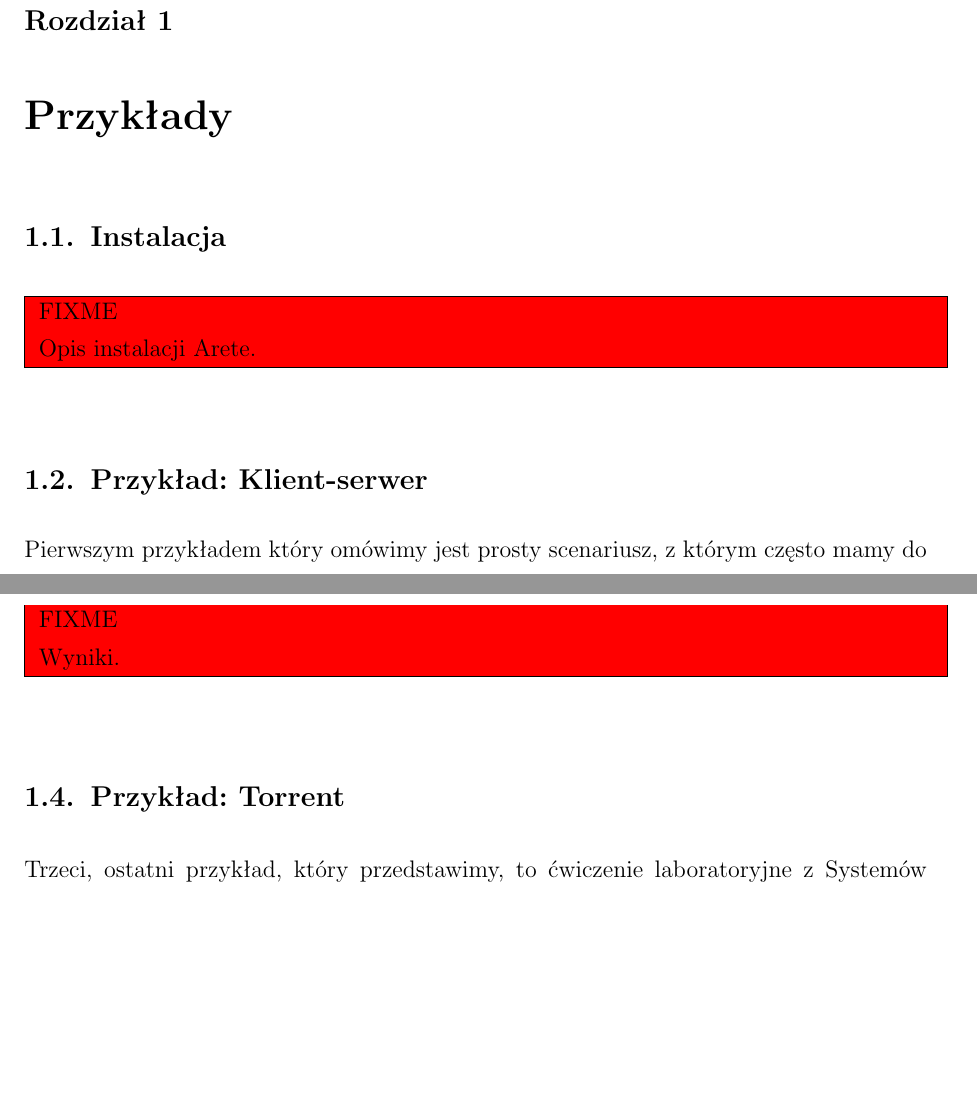
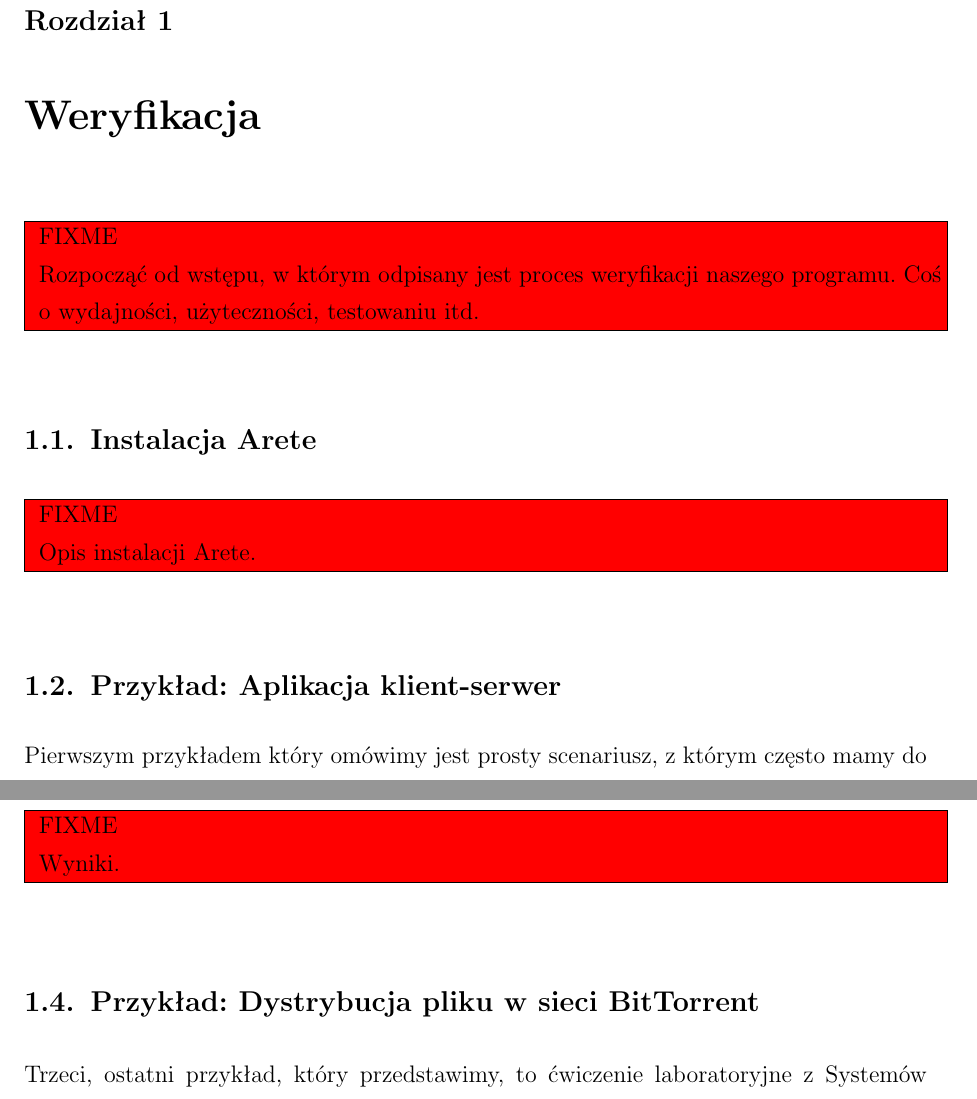
Before and after one commit to qsorix/rpt-qrx-msc, a LaTeX thesis (thesis/06-przyklady.tex): two parts of pages 1 and 10 of 12, joined at a grey line, cut so that both start at the same text, the shorter picture padded with empty space. Compiled offline with pdfLaTeX.

Commit message:
Updated Examples.

```diff
--- a/thesis/06-przyklady.tex
+++ b/thesis/06-przyklady.tex
@@ -1,13 +1,15 @@
 \documentclass[00-praca-magisterska.tex]{subfiles}
 \begin{document}
 
-\chapter{Przykłady}
+\chapter{Weryfikacja}
 
-\section{Instalacja}
+\FIXME{Rozpocząć od wstępu, w którym odpisany jest proces weryfikacji naszego programu. Coś o wydajności, użyteczności, testowaniu itd.}
+
+\section{Instalacja Arete}
 
 \FIXME{Opis instalacji Arete.}
 
-\section{Przykład: Klient-serwer}
+\section{Przykład: Aplikacja klient-serwer}
 
 Pierwszym przykładem który omówimy jest prosty scenariusz, z którym często mamy
 do czynienia w czasie tworzenia oprogramowania typu klient-serwer. W naszym
@@ -461,7 +463,7 @@ argumentu \code{--map} uruchamiamy test w programie Arete Master.
 
 \FIXME{Wyniki.}
 
-\section{Przykład: Torrent}
+\section{Przykład: Dystrybucja pliku w sieci BitTorrent}
 
 Trzeci, ostatni przykład, który przedstawimy, to ćwiczenie laboratoryjne z
 Systemów Peer-to-Peer. Test polega na pomiarze czasu dystrybucji pliku w sieci
```
Also changed, not shown: thesis/06-przyklady.tex (2 more changed lines).
